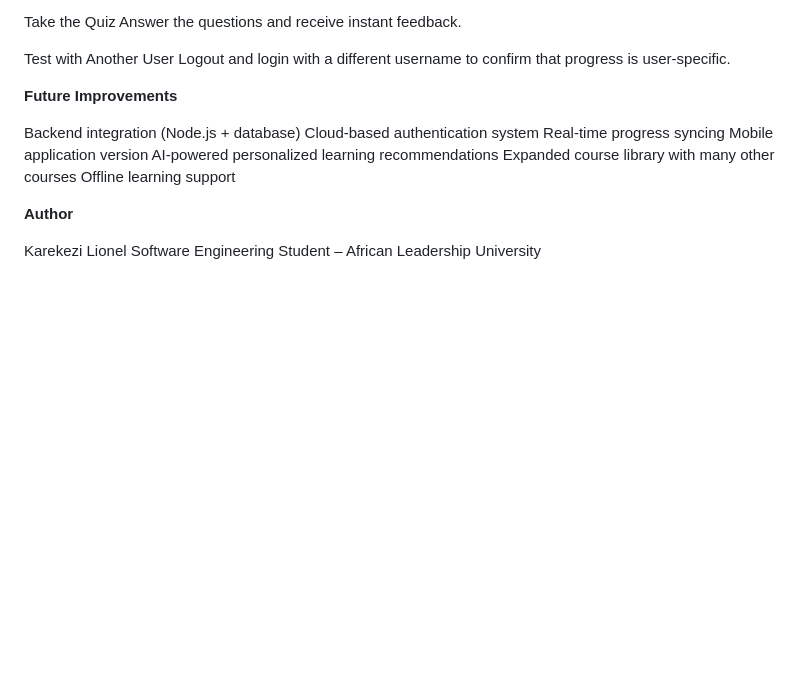
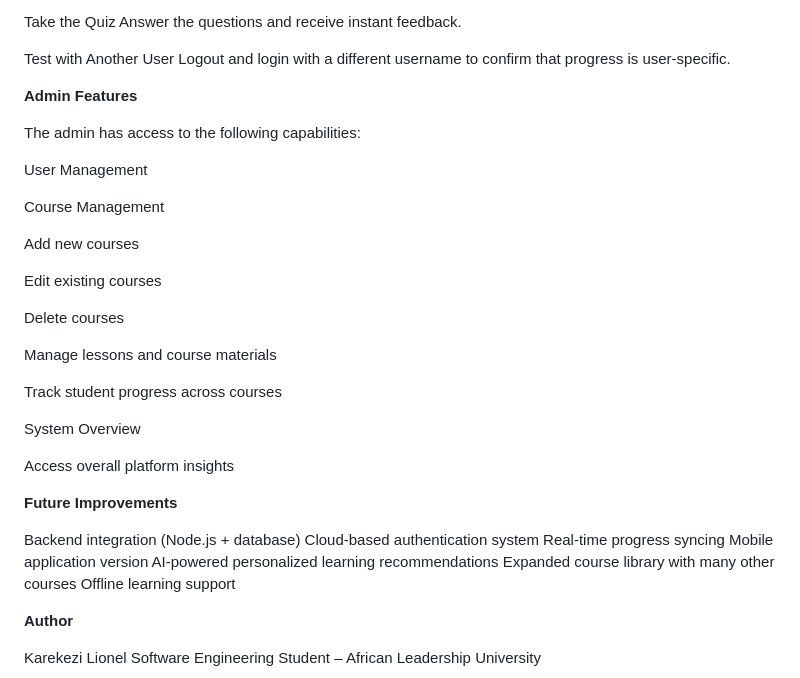
Before and after one commit to karekezilionel/DIGIRWA, a Markdown page: Readme.md, the part around the change. Drawn GitHub-style; blank space fills up the shorter version.

Commit message:
Document features in Readme
Added admin features section detailing user and course management capabilities.

```diff
--- a/Readme.md
+++ b/Readme.md
@@ -125,6 +125,30 @@ Answer the questions and receive instant feedback.
 Test with Another User
 Logout and login with a different username to confirm that progress is user-specific.
 
+**Admin Features**
+
+The admin has access to the following capabilities:
+
+User Management
+
+Course Management
+
+Add new courses
+
+Edit existing courses
+
+Delete courses
+
+Manage lessons and course materials
+
+Track student progress across courses
+
+
+
+System Overview
+
+Access overall platform insights
+
 
 
 
```
